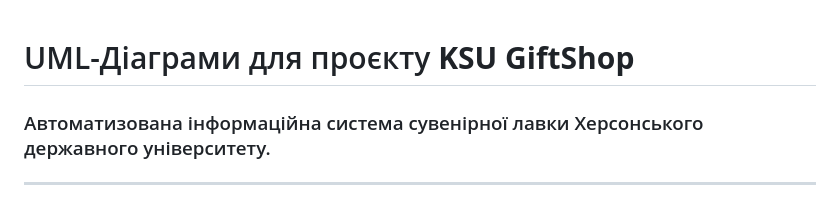
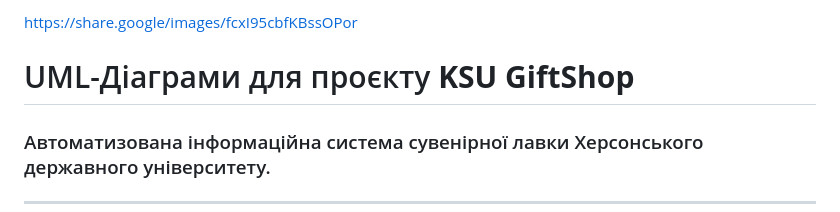
Before and after one commit to MrJekanBro/KSU_GiftShop, a Markdown page: uml-diagrams.md, the part around the change. GitHub-like rendering.

```diff
--- a/uml-diagrams.md
+++ b/uml-diagrams.md
@@ -1,3 +1,6 @@
+https://share.google/images/fcxI95cbfKBssOPor
+
+
 # UML-Діаграми для проєкту **KSU GiftShop**
 ### Автоматизована інформаційна система сувенірної лавки Херсонського державного університету.
 
```
